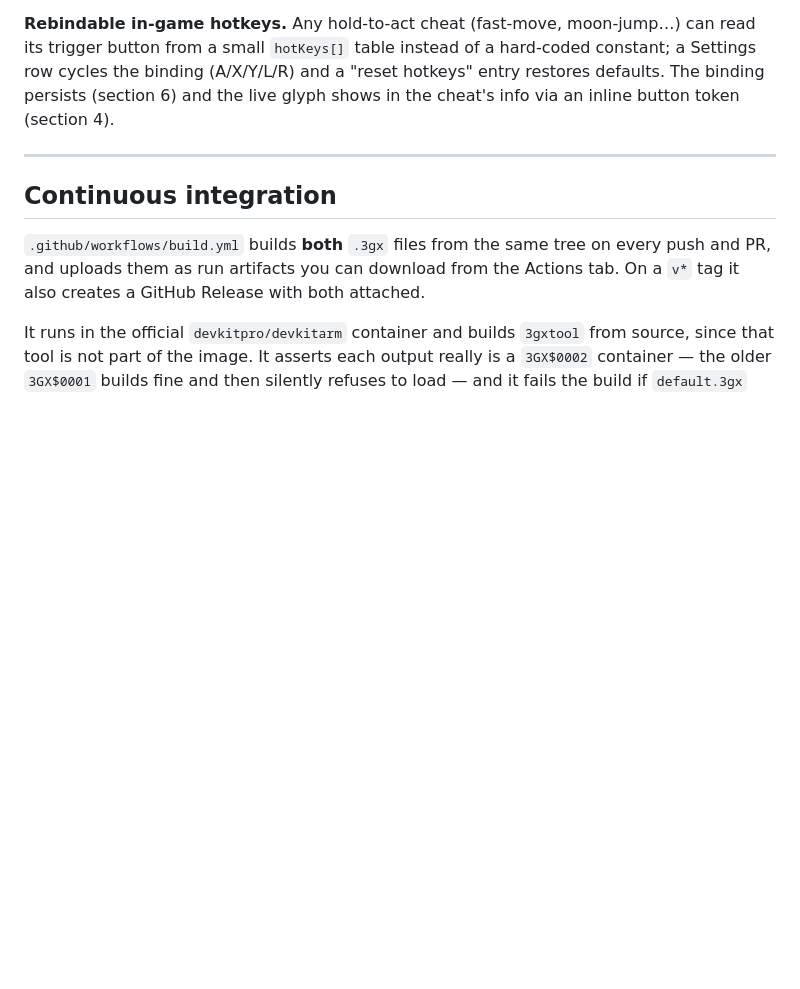
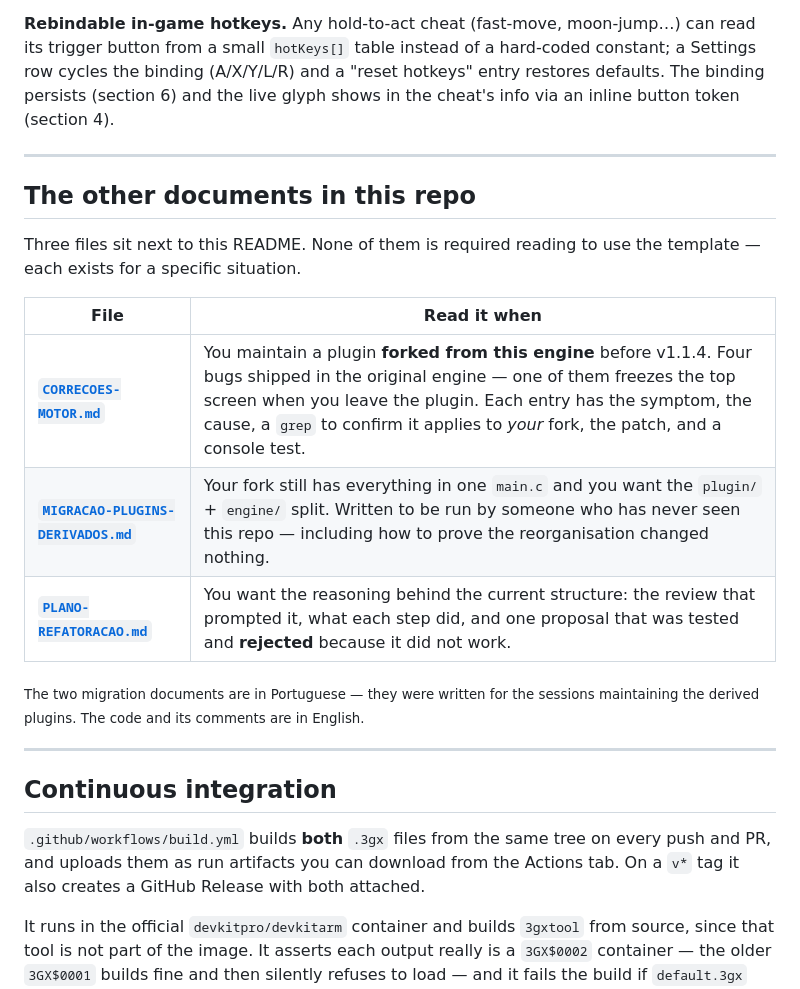
Before and after one commit to samaBR85/CTRComposer, a Markdown page: README.md, the part around the change. GitHub-like rendering; blank space fills up the shorter version.

Commit message:
README: aponta os tres documentos que vivem ao lado dele
CORRECOES-MOTOR.md, MIGRACAO-PLUGINS-DERIVADOS.md e PLANO-REFATORACAO.md estao
publicados na raiz do repo e o README nunca os mencionou. Quem chegava via
qualquer um deles nao tinha como saber pra que servem, e quem chegava pelo
README nao sabia que existiam.

Tabela de tres linhas dizendo QUANDO ler cada um, nao o que cada um contem -
nenhum e leitura obrigatoria pra usar o template, e o README nao deve fingir
que sao.

Anotado tambem que os dois guias de migracao estao em portugues (foram escritos
para as sessoes que mantem os plugins derivados), enquanto o codigo e os
comentarios estao em ingles - senao e uma surpresa ao clicar.

```diff
--- a/README.md
+++ b/README.md
@@ -667,6 +667,22 @@ and the live glyph shows in the cheat's info via an inline button token (section
 
 ---
 
+## The other documents in this repo
+
+Three files sit next to this README. None of them is required reading to use the template — each
+exists for a specific situation.
+
+| File | Read it when |
+|---|---|
+| **[`CORRECOES-MOTOR.md`](CORRECOES-MOTOR.md)** | You maintain a plugin **forked from this engine** before v1.1.4. Four bugs shipped in the original engine — one of them freezes the top screen when you leave the plugin. Each entry has the symptom, the cause, a `grep` to confirm it applies to *your* fork, the patch, and a console test. |
+| **[`MIGRACAO-PLUGINS-DERIVADOS.md`](MIGRACAO-PLUGINS-DERIVADOS.md)** | Your fork still has everything in one `main.c` and you want the `plugin/` + `engine/` split. Written to be run by someone who has never seen this repo — including how to prove the reorganisation changed nothing. |
+| **[`PLANO-REFATORACAO.md`](PLANO-REFATORACAO.md)** | You want the reasoning behind the current structure: the review that prompted it, what each step did, and one proposal that was tested and **rejected** because it did not work. |
+
+<sub>The two migration documents are in Portuguese — they were written for the sessions maintaining
+the derived plugins. The code and its comments are in English.</sub>
+
+---
+
 ## Continuous integration
 
 `.github/workflows/build.yml` builds **both** `.3gx` files from the same tree on every push and
```
